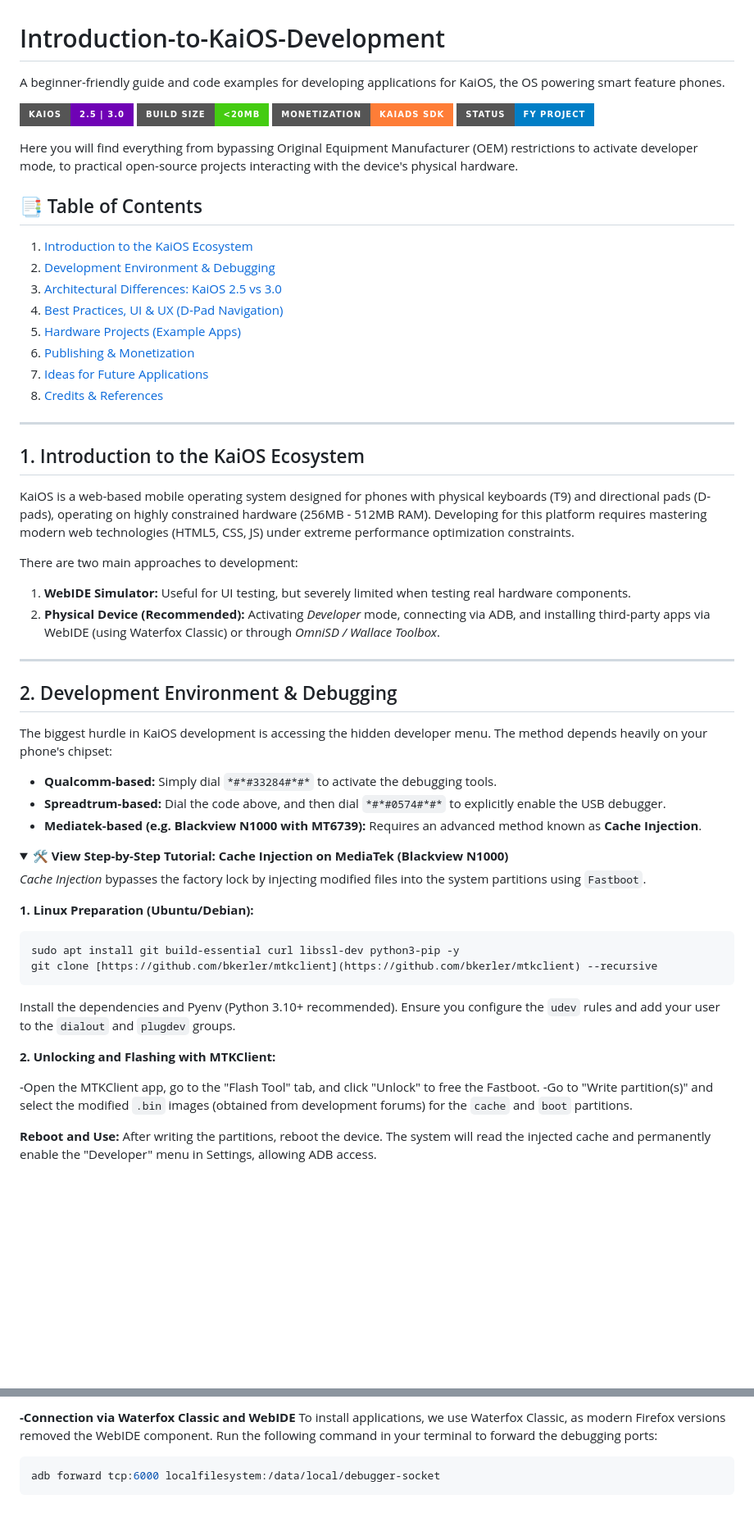
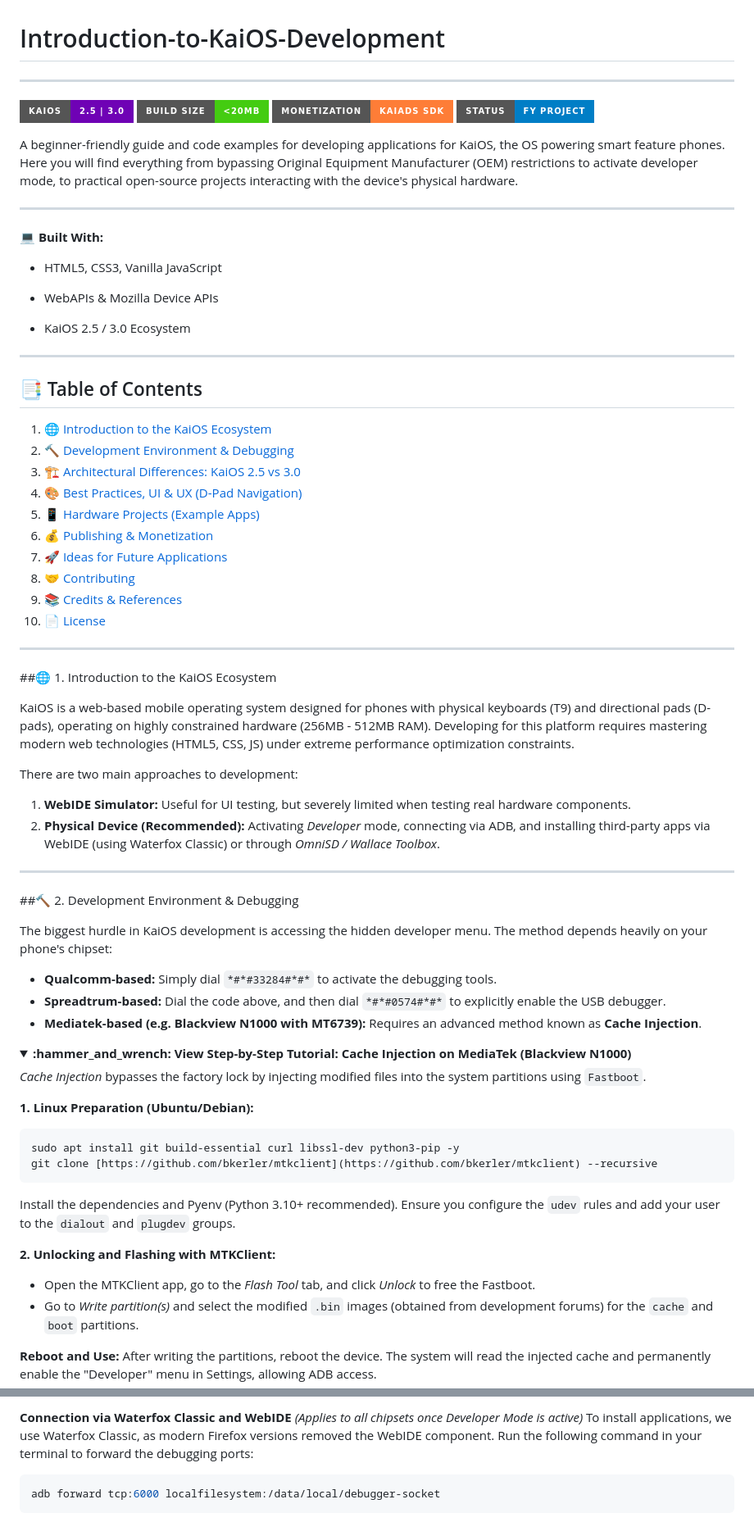
Before and after one commit to ggonzalez1998/Introduction-to-KaiOS-Development, a Markdown page: README.md, 2 parts joined by grey strips. Shown at 82% size. GitHub-like rendering; folded sections open; badges without logos; blank space fills up the shorter version.

Commit message:
Revise README.md for better organization and content
Updated README.md to enhance structure and clarity, including new sections and improved formatting.

````diff
--- a/README.md
+++ b/README.md
@@ -1,26 +1,42 @@
 # Introduction-to-KaiOS-Development
-A beginner-friendly guide and code examples for developing applications for KaiOS, the OS powering smart feature phones.
+
+---
 
 ![KaiOS Compatibility](https://img.shields.io/badge/KaiOS-2.5%20%7C%203.0-6F02B5?style=for-the-badge&logo=kaios)
 ![Build Size](https://img.shields.io/badge/Build_Size-<20MB-brightgreen?style=for-the-badge)
 ![Monetization](https://img.shields.io/badge/Monetization-KaiAds_SDK-orange?style=for-the-badge)
 ![Status](https://img.shields.io/badge/Status-FY_Project-blue?style=for-the-badge)
 
+A beginner-friendly guide and code examples for developing applications for KaiOS, the OS powering smart feature phones.
 Here you will find everything from bypassing Original Equipment Manufacturer (OEM) restrictions to activate developer mode, to practical open-source projects interacting with the device's physical hardware.
-
-## 📑 Table of Contents
-1. [Introduction to the KaiOS Ecosystem](#1-introduction-to-the-kaios-ecosystem)
-2. [Development Environment & Debugging](#2-development-environment--debugging)
-3. [Architectural Differences: KaiOS 2.5 vs 3.0](#3-architectural-differences-kaios-25-vs-30)
-4. [Best Practices, UI & UX (D-Pad Navigation)](#4-best-practices-ui--ux-d-pad-navigation)
-5. [Hardware Projects (Example Apps)](#5-hardware-projects-example-apps)
-6. [Publishing & Monetization](#6-publishing--monetization)
-7. [Ideas for Future Applications](#7-ideas-for-future-applications)
-8. [Credits & References](#8-credits--references)
 
 ---
 
-## 1. Introduction to the KaiOS Ecosystem
+**:computer: Built With:**
+
+- HTML5, CSS3, Vanilla JavaScript
+
+- WebAPIs & Mozilla Device APIs
+
+- KaiOS 2.5 / 3.0 Ecosystem
+
+---
+
+## :bookmark_tabs: Table of Contents
+1. [:globe_with_meridians: Introduction to the KaiOS Ecosystem](#1-introduction-to-the-kaios-ecosystem)
+2. [:hammer: Development Environment & Debugging](#2-development-environment--debugging)
+3. [:building_construction: Architectural Differences: KaiOS 2.5 vs 3.0](#3-architectural-differences-kaios-25-vs-30)
+4. [:art: Best Practices, UI & UX (D-Pad Navigation)](#4-best-practices-ui--ux-d-pad-navigation)
+5. [:iphone: Hardware Projects (Example Apps)](#5-hardware-projects-example-apps)
+6. [:moneybag: Publishing & Monetization](#6-publishing--monetization)
+7. [:rocket: Ideas for Future Applications](#7-ideas-for-future-applications)
+8. [:handshake: Contributing](#8-contributing)
+9. [:books: Credits & References](#8-credits--references)
+10. [:page_facing_up: License](#10-license)
+
+---
+
+##:globe_with_meridians: 1. Introduction to the KaiOS Ecosystem
 
 KaiOS is a web-based mobile operating system designed for phones with physical keyboards (T9) and directional pads (D-pads), operating on highly constrained hardware (256MB - 512MB RAM). Developing for this platform requires mastering modern web technologies (HTML5, CSS, JS) under extreme performance optimization constraints.
 
@@ -30,7 +46,7 @@ There are two main approaches to development:
 
 ---
 
-## 2. Development Environment & Debugging
+##:hammer: 2. Development Environment & Debugging
 
 The biggest hurdle in KaiOS development is accessing the hidden developer menu. The method depends heavily on your phone's chipset:
 
@@ -39,7 +55,7 @@ The biggest hurdle in KaiOS development is accessing the hidden developer menu.
 - **Mediatek-based (e.g. Blackview N1000 with MT6739):** Requires an advanced method known as **Cache Injection**.
 
 <details>
-<summary><b>🛠️ View Step-by-Step Tutorial: Cache Injection on MediaTek (Blackview N1000)</b></summary>
+<summary><b>:hammer_and_wrench: View Step-by-Step Tutorial: Cache Injection on MediaTek (Blackview N1000)</b></summary>
 
 *Cache Injection* bypasses the factory lock by injecting modified files into the system partitions using `Fastboot`.
 
@@ -52,8 +68,8 @@ Install the dependencies and Pyenv (Python 3.10+ recommended). Ensure you config
 
 **2. Unlocking and Flashing with MTKClient:**
 
--Open the MTKClient app, go to the "Flash Tool" tab, and click "Unlock" to free the Fastboot.
--Go to "Write partition(s)" and select the modified `.bin` images (obtained from development forums) for the `cache` and `boot` partitions.
+- Open the MTKClient app, go to the *Flash Tool* tab, and click *Unlock* to free the Fastboot.
+- Go to *Write partition(s)* and select the modified `.bin` images (obtained from development forums) for the `cache` and `boot` partitions.
 
 **Reboot and Use:**
 After writing the partitions, reboot the device. The system will read the injected cache and permanently enable the "Developer" menu in Settings, allowing ADB access.
@@ -60,5 +77,6 @@ After writing the partitions, reboot the device. The system will read the inject
 
-**-Connection via Waterfox Classic and WebIDE**
+**Connection via Waterfox Classic and WebIDE**
+*(Applies to all chipsets once Developer Mode is active)*
 To install applications, we use Waterfox Classic, as modern Firefox versions removed the WebIDE component. Run the following command in your terminal to forward the debugging ports:
 ```bash
 adb forward tcp:6000 localfilesystem:/data/local/debugger-socket
````
Also changed, not shown: other parts of README.md (+73 -55 lines).
